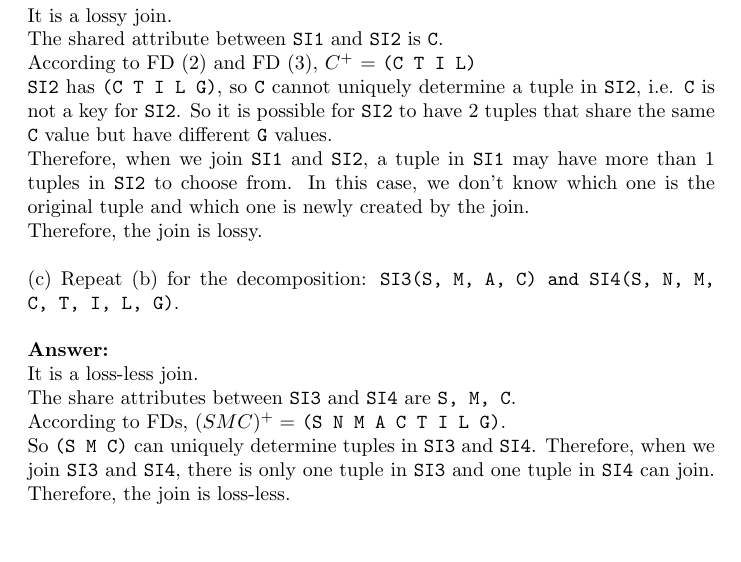
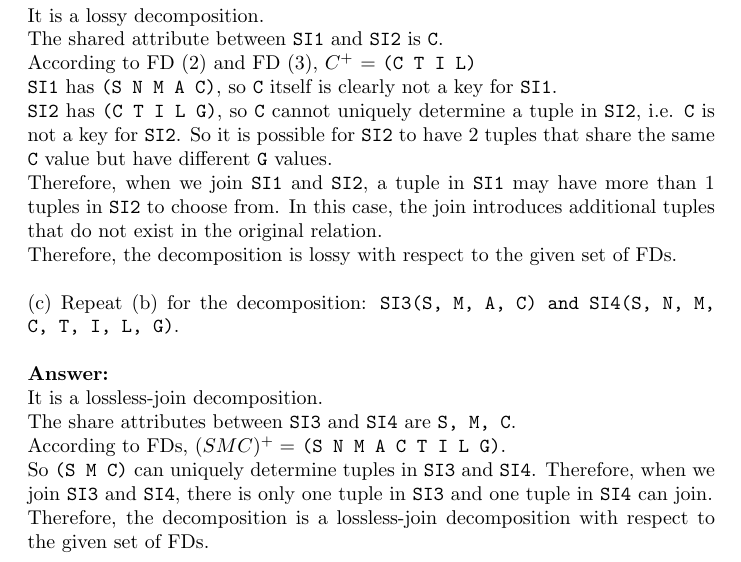
Before and after one commit to ziyaj/dbdudes, a LaTeX document (FD/tutorial4.tex): part of page 2 of 2, cut so that both start at the same text, the shorter picture padded with empty space. Compiled offline with pdfLaTeX.

Commit message:
Update answers to tutorial 4

```diff
--- a/FD/tutorial4.tex
+++ b/FD/tutorial4.tex
@@ -35,19 +35,21 @@
 \noindent (b) Consider the decomposition of the relation \texttt{StudentInfo} into: \texttt{SI1(S, N, M, A, C) and SI2(C, T, I, L, G)}. Is this a lossy or lossless-join? Justify your answer.\\
 \\
 \textbf{Answer:}\\
-It is a lossy join.\\
+It is a lossy decomposition.\\
 The shared attribute between \texttt{SI1} and \texttt{SI2} is \texttt{C}. \\
 According to FD (2) and FD (3), \(C^{+}\) = \texttt{(C T I L)} \\
+\texttt{SI1} has \texttt{(S N M A C)}, so \texttt{C} itself is clearly not a key for \texttt{SI1}.\\
 \texttt{SI2} has \texttt{(C T I L G)}, so \texttt{C} cannot uniquely determine a tuple in \texttt{SI2}, i.e. \texttt{C} is not a key for \texttt{SI2}. So it is possible for \texttt{SI2} to have 2 tuples that share the same \texttt{C} value but have different \texttt{G} values.\\
-Therefore, when we join \texttt{SI1} and \texttt{SI2}, a tuple in \texttt{SI1} may have more than 1 tuples in \texttt{SI2} to choose from. In this case, we don't know which one is the original tuple and which one is newly created by the join.\\
-Therefore, the join is lossy.\\
+Therefore, when we join \texttt{SI1} and \texttt{SI2}, a tuple in \texttt{SI1} may have more than 1 tuples in \texttt{SI2} to choose from. In this case, the join introduces additional tuples that do not exist in the original relation.\\
+Therefore, the decomposition is lossy with respect to the given set of FDs.\\
 \\
 \noindent (c) Repeat (b) for the decomposition: \texttt{SI3(S, M, A, C) and SI4(S, N, M, C, T, I, L, G)}. \\
 \\
 \textbf{Answer:}\\
-It is a loss-less join.\\
+It is a lossless-join decomposition.\\
 The share attributes between \texttt{SI3} and \texttt{SI4} are \texttt{S, M, C}.\\
 According to FDs, \( (S M C)^+ = \) \texttt{(S N M A C T I L G)}. \\
-So \texttt{(S M C)} can uniquely determine tuples in \texttt{SI3} and \texttt{SI4}. Therefore, when we join \texttt{SI3} and \texttt{SI4}, there is only one tuple in \texttt{SI3} and one tuple in \texttt{SI4} can join. Therefore, the join is loss-less.
+So \texttt{(S M C)} can uniquely determine tuples in \texttt{SI3} and \texttt{SI4}. Therefore, when we join \texttt{SI3} and \texttt{SI4}, there is only one tuple in \texttt{SI3} and one tuple in \texttt{SI4} can join. \\
+Therefore, the decomposition is a lossless-join decomposition with respect to the given set of FDs.
 
 \end{document}
```
Also changed, not shown: FD/tutorial4.pdf.
